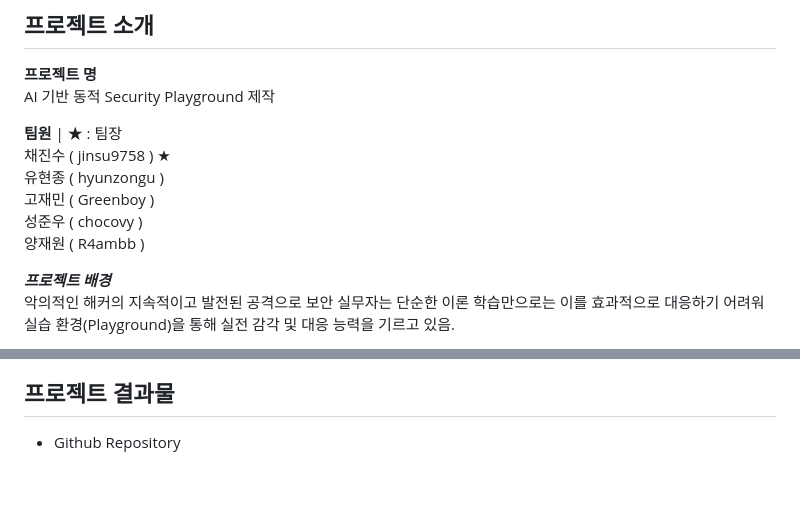
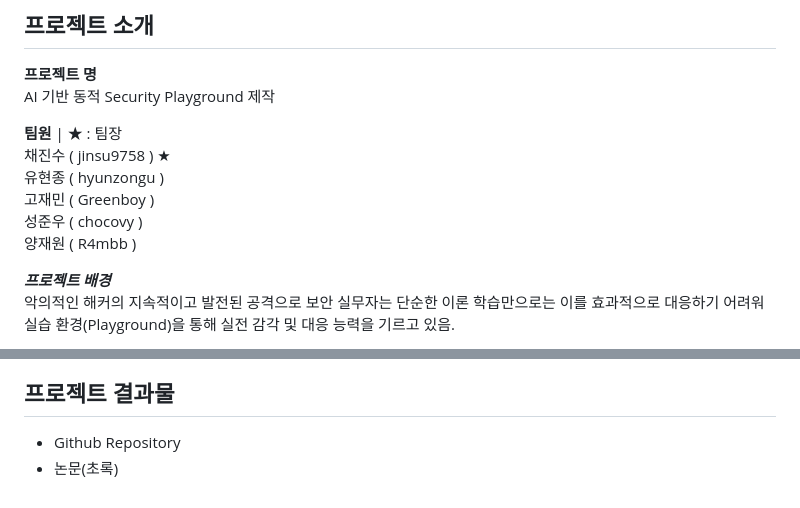
Before and after one commit to jinsu9758/AI-Security-Playground, a Markdown page: README.md, 2 parts joined by grey strips. Rendered like a GitHub page.

```diff
--- a/README.md
+++ b/README.md
@@ -9,7 +9,7 @@ AI 기반 동적 Security Playground 제작
 유현종 ( hyunzongu )
 고재민 ( Greenboy )
 성준우 ( chocovy )
-양재원 ( R4ambb )
+양재원 ( R4mbb )
 
 ***프로젝트 배경***
 악의적인 해커의 지속적이고 발전된 공격으로 보안 실무자는 단순한 이론 학습만으로는 이를 효과적으로 대응하기 어려워 실습 환경(Playground)을 통해 실전 감각 및 대응 능력을 기르고 있음.
@@ -71,3 +71,4 @@ $ sudo docker compose up
 
 ## 프로젝트 결과물 ##
 - Github Repository
+- 논문(초록)
```
